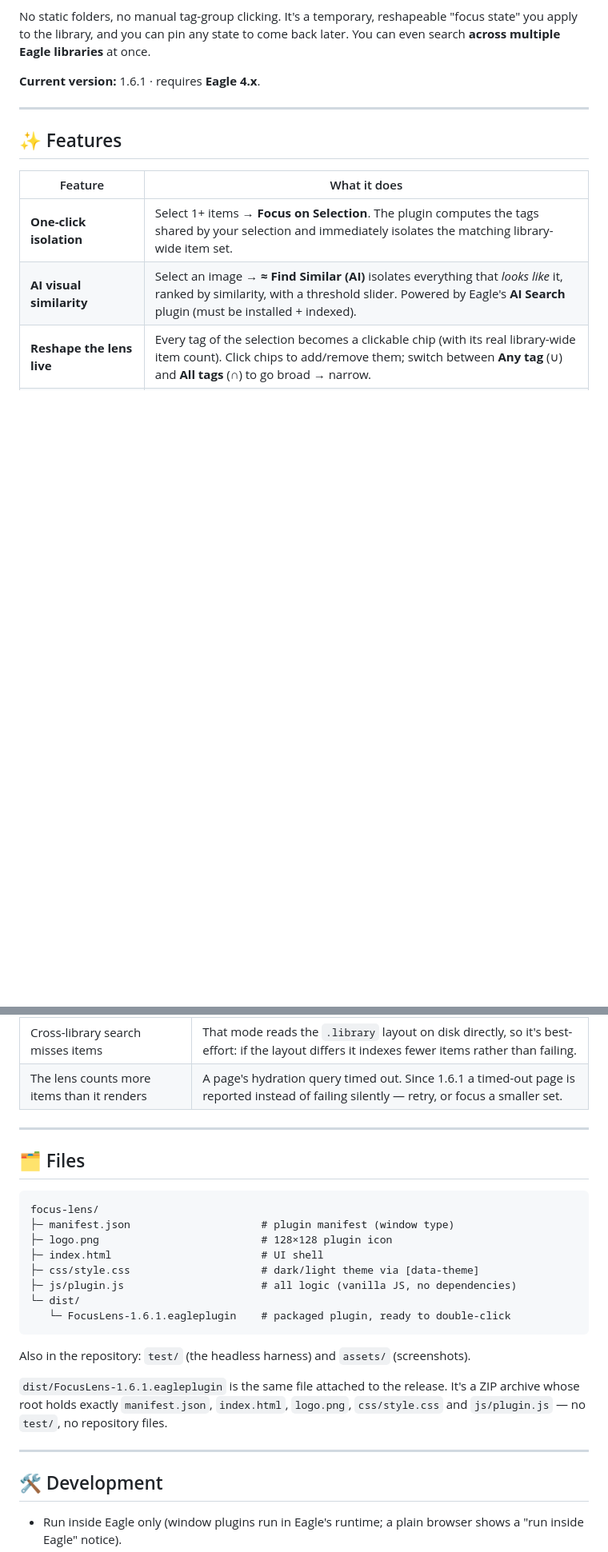
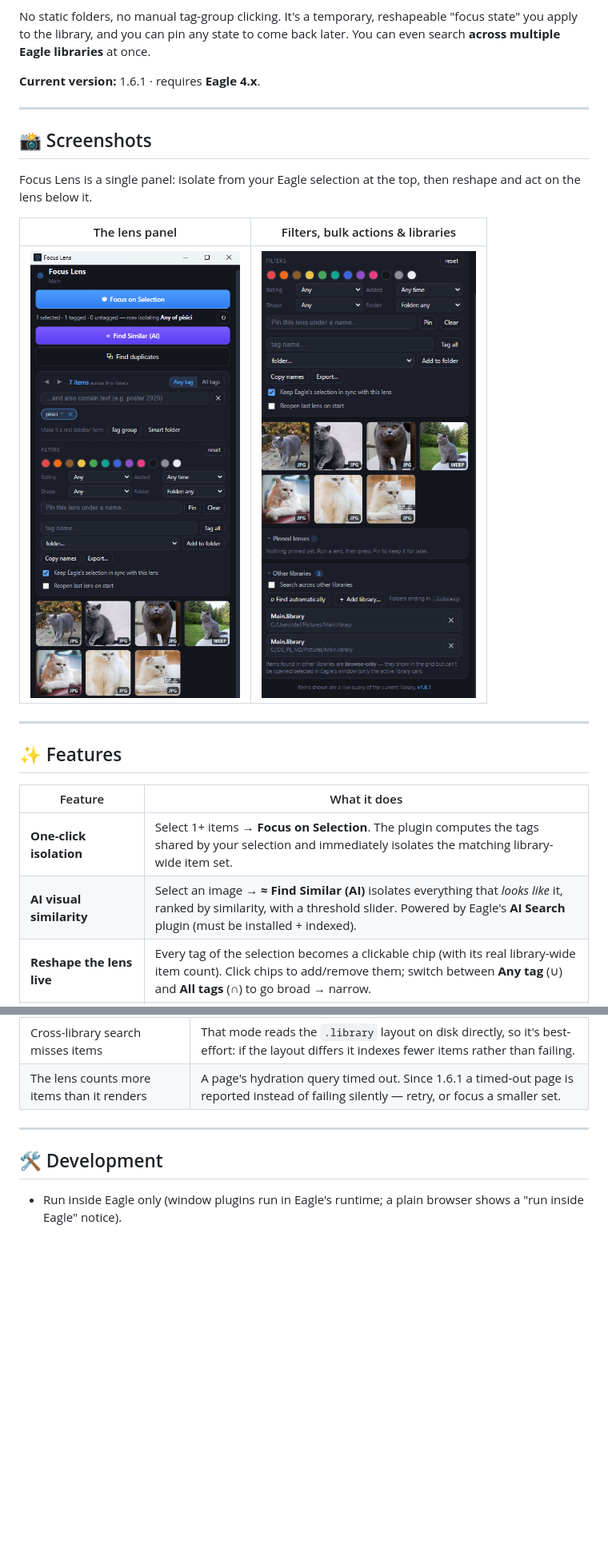
Before and after one commit to Stef4678/focus-lens, a Markdown page: README.md, 2 parts joined by grey strips. Shown at 80% size. GitHub-like rendering; blank space fills up the shorter version.

````diff
--- a/README.md
+++ b/README.md
@@ -13,6 +13,17 @@ No static folders, no manual tag-group clicking. It's a temporary, reshapeable
 You can even search **across multiple Eagle libraries** at once.
 
 **Current version:** 1.6.1 · requires **Eagle 4.x**.
+
+---
+
+## 📸 Screenshots
+
+Focus Lens is a single panel: isolate from your Eagle selection at the top, then reshape and
+act on the lens below it.
+
+| The lens panel | Filters, bulk actions & libraries |
+| --- | --- |
+| ![The Focus Lens panel after Focus on Selection: the shared tag chips with their item counts, the Any tag / All tags toggle, the text filter, colour and rating filters, the pin and bulk-action rows, and the isolated results grid underneath](assets/panel-top.png) | ![The lower half of the panel: filters, pin and bulk actions, the Pinned lenses list, and the Other libraries section with auto-discovery and manual library entries](assets/panel-bottom.png) |
 
 ---
 
@@ -228,27 +273,6 @@ won't find them — use **＋ Add library…** to point at the folder.*
 | Pins or created artifacts seem to reset | They're stored **per library**. Switching libraries re-keys them and rebuilds the index automatically. |
 | Cross-library search misses items | That mode reads the `.library` layout on disk directly, so it's best-effort: if the layout differs it indexes fewer items rather than failing. |
 | The lens counts more items than it renders | A page's hydration query timed out. Since 1.6.1 a timed-out page is reported instead of failing silently — retry, or focus a smaller set. |
-
----
-
-## 🗂 Files
-
-```
-focus-lens/
-├─ manifest.json                     # plugin manifest (window type)
-├─ logo.png                          # 128×128 plugin icon
-├─ index.html                        # UI shell
-├─ css/style.css                     # dark/light theme via [data-theme]
-├─ js/plugin.js                      # all logic (vanilla JS, no dependencies)
-└─ dist/
-   └─ FocusLens-1.6.1.eagleplugin    # packaged plugin, ready to double-click
-```
-
-Also in the repository: `test/` (the headless harness) and `assets/` (screenshots).
-
-`dist/FocusLens-1.6.1.eagleplugin` is the same file attached to the release. It's a ZIP
-archive whose root holds exactly `manifest.json`, `index.html`, `logo.png`, `css/style.css`
-and `js/plugin.js` — no `test/`, no repository files.
 
 ---
 
````
Also changed, not shown: other parts of README.md (+54 -20 lines).
